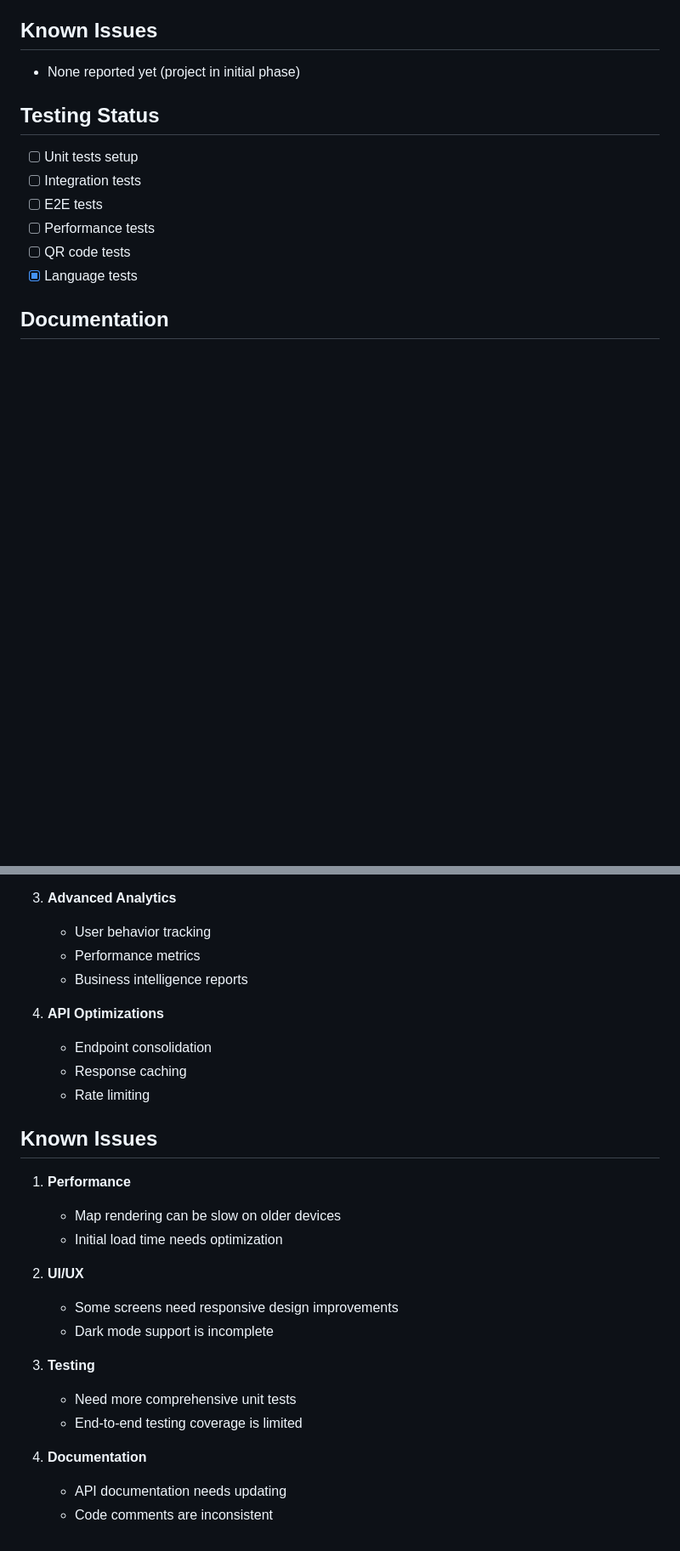
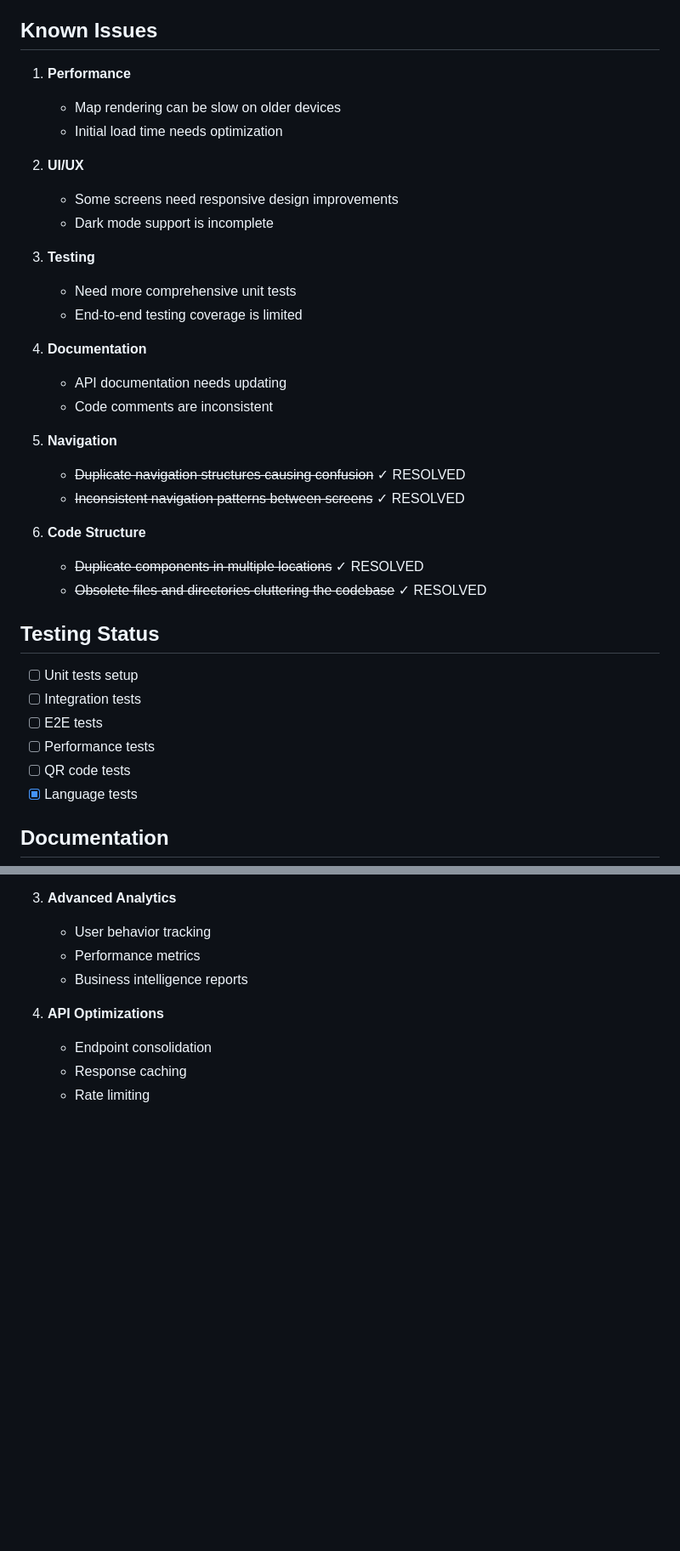
Before and after one commit to mbet-dev/MBet-Adera, a Markdown page: memory-bank/progress.md, 2 parts joined by grey strips. Shown at 85% size. Rendered like a GitHub page; blank space fills up the shorter version.

```diff
--- a/memory-bank/progress.md
+++ b/memory-bank/progress.md
@@ -93,7 +93,30 @@
    - [ ] Batch processing
 
 ## Known Issues
-- None reported yet (project in initial phase)
+
+1. **Performance**
+   - Map rendering can be slow on older devices
+   - Initial load time needs optimization
+
+2. **UI/UX**
+   - Some screens need responsive design improvements
+   - Dark mode support is incomplete
+
+3. **Testing**
+   - Need more comprehensive unit tests
+   - End-to-end testing coverage is limited
+
+4. **Documentation**
+   - API documentation needs updating
+   - Code comments are inconsistent
+
+5. **Navigation**
+   - ~~Duplicate navigation structures causing confusion~~ ✓ RESOLVED
+   - ~~Inconsistent navigation patterns between screens~~ ✓ RESOLVED
+
+6. **Code Structure**
+   - ~~Duplicate components in multiple locations~~ ✓ RESOLVED
+   - ~~Obsolete files and directories cluttering the codebase~~ ✓ RESOLVED
 
 ## Testing Status
 - [ ] Unit tests setup
@@ -214,21 +237,3 @@
    - Endpoint consolidation
    - Response caching
    - Rate limiting
-
-## Known Issues
-
-1. **Performance**
-   - Map rendering can be slow on older devices
-   - Initial load time needs optimization
-
-2. **UI/UX**
-   - Some screens need responsive design improvements
-   - Dark mode support is incomplete
-
-3. **Testing**
-   - Need more comprehensive unit tests
-   - End-to-end testing coverage is limited
-
-4. **Documentation**
-   - API documentation needs updating
-   - Code comments are inconsistent
```
Also changed, not shown: memory-bank/activeContext.md (+9 -0 lines).
